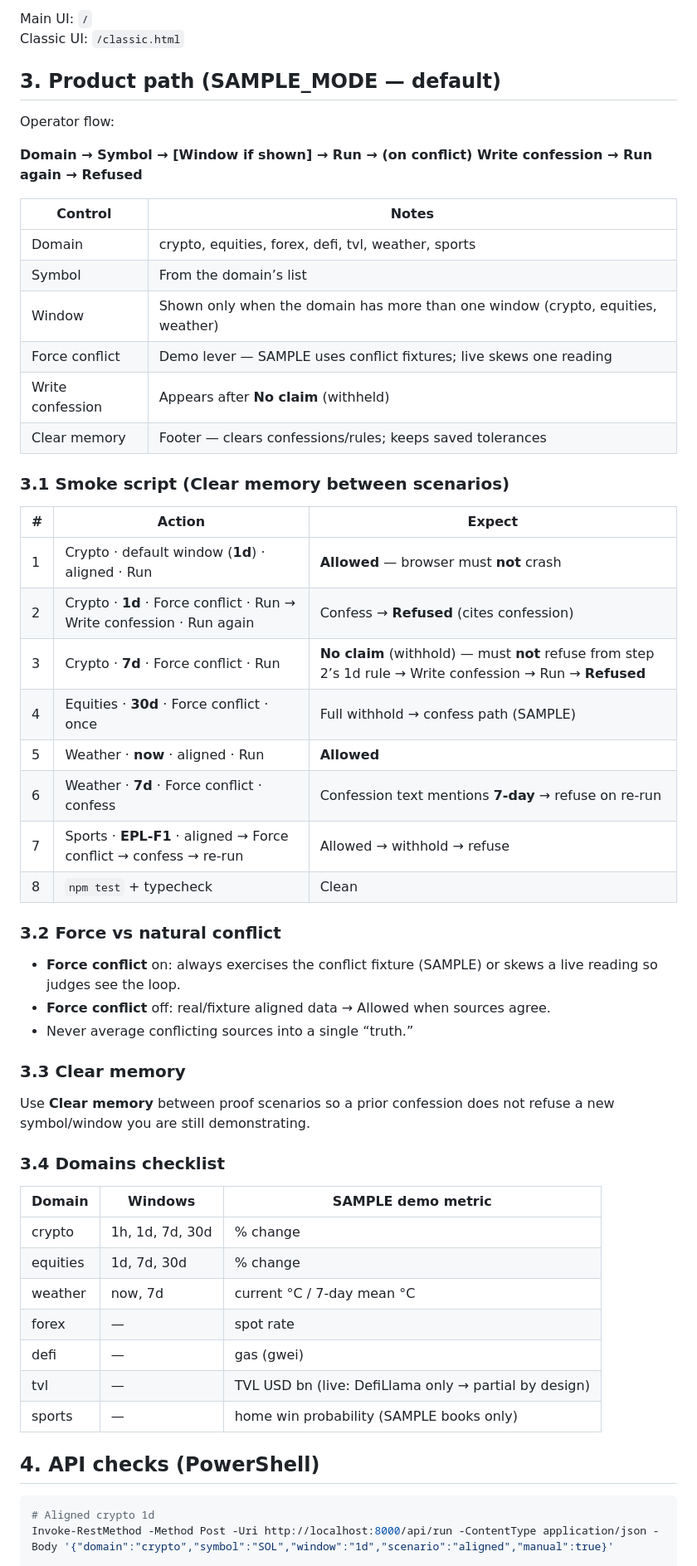
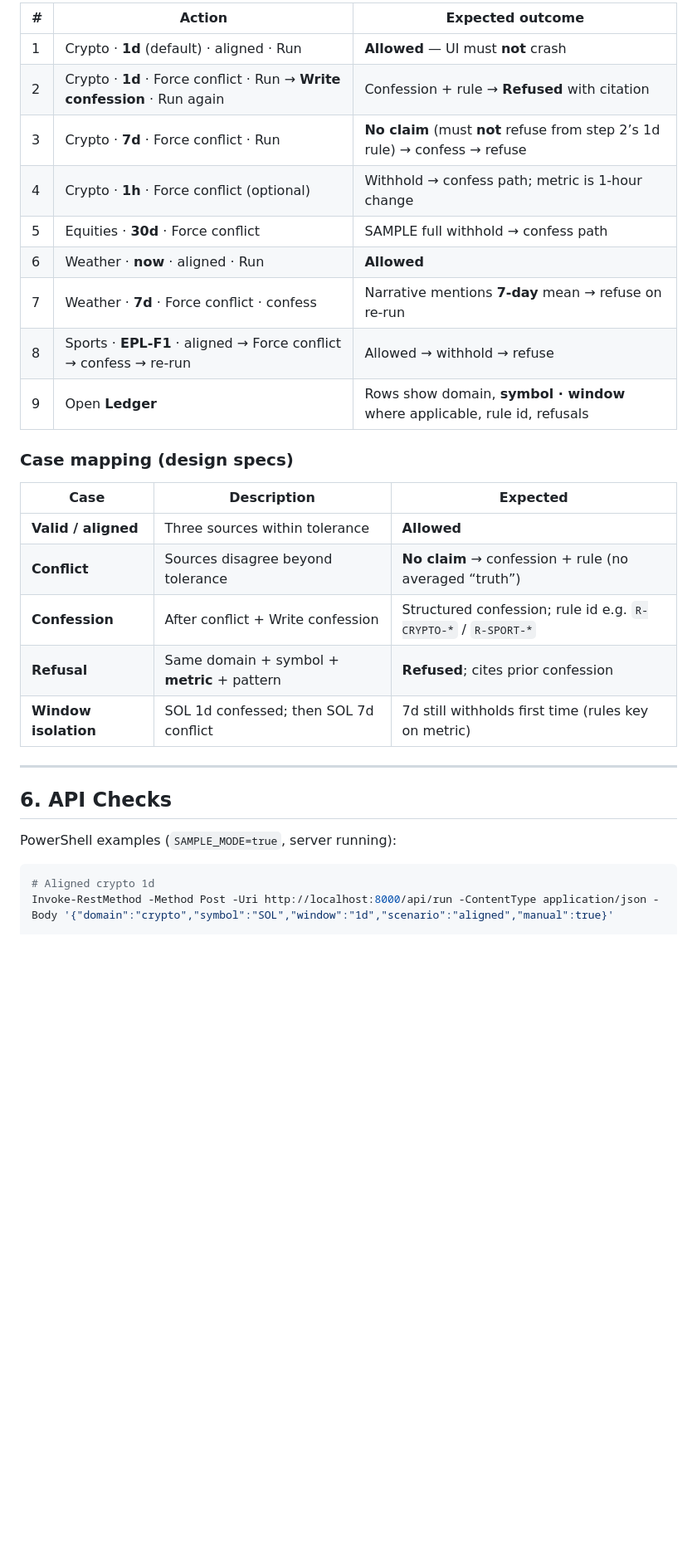
Before and after one commit to thereal-awetoby/aleaagent, a Markdown page: docs/testing.md, the part around one of its changes. Shown at 83% size. Rendered like a GitHub page; blank space fills up the shorter version.

````diff
--- a/docs/testing.md
+++ b/docs/testing.md
@@ -33,58 +134,31 @@ Server does not hot-reload — restart after server-side changes. For `public/`
 
-Main UI: `/`
-Classic UI: `/classic.html`
+| # | Action | Expected outcome |
+|---|--------|------------------|
+| 1 | Crypto · **1d** (default) · aligned · Run | **Allowed** — UI must **not** crash |
+| 2 | Crypto · **1d** · Force conflict · Run → **Write confession** · Run again | Confession + rule → **Refused** with citation |
+| 3 | Crypto · **7d** · Force conflict · Run | **No claim** (must **not** refuse from step 2’s 1d rule) → confess → refuse |
+| 4 | Crypto · **1h** · Force conflict (optional) | Withhold → confess path; metric is 1-hour change |
+| 5 | Equities · **30d** · Force conflict | SAMPLE full withhold → confess path |
+| 6 | Weather · **now** · aligned · Run | **Allowed** |
+| 7 | Weather · **7d** · Force conflict · confess | Narrative mentions **7-day** mean → refuse on re-run |
+| 8 | Sports · **EPL-F1** · aligned → Force conflict → confess → re-run | Allowed → withhold → refuse |
+| 9 | Open **Ledger** | Rows show domain, **symbol · window** where applicable, rule id, refusals |
 
-## 3. Product path (SAMPLE_MODE — default)
+### Case mapping (design specs)
 
-Operator flow:
+| Case | Description | Expected |
+|------|-------------|----------|
+| **Valid / aligned** | Three sources within tolerance | **Allowed** |
+| **Conflict** | Sources disagree beyond tolerance | **No claim** → confession + rule (no averaged “truth”) |
+| **Confession** | After conflict + Write confession | Structured confession; rule id e.g. `R-CRYPTO-*` / `R-SPORT-*` |
+| **Refusal** | Same domain + symbol + **metric** + pattern | **Refused**; cites prior confession |
+| **Window isolation** | SOL 1d confessed; then SOL 7d conflict | 7d still withholds first time (rules key on metric) |
 
-**Domain → Symbol → [Window if shown] → Run → (on conflict) Write confession → Run again → Refused**
+---
 
-| Control | Notes |
-|---------|--------|
-| Domain | crypto, equities, forex, defi, tvl, weather, sports |
-| Symbol | From the domain’s list |
-| Window | Shown only when the domain has more than one window (crypto, equities, weather) |
-| Force conflict | Demo lever — SAMPLE uses conflict fixtures; live skews one reading |
-| Write confession | Appears after **No claim** (withheld) |
-| Clear memory | Footer — clears confessions/rules; keeps saved tolerances |
+## 6. API Checks
 
-### 3.1 Smoke script (Clear memory between scenarios)
-
-| # | Action | Expect |
-|---|--------|--------|
-| 1 | Crypto · default window (**1d**) · aligned · Run | **Allowed** — browser must **not** crash |
-| 2 | Crypto · **1d** · Force conflict · Run → Write confession · Run again | Confess → **Refused** (cites confession) |
-| 3 | Crypto · **7d** · Force conflict · Run | **No claim** (withhold) — must **not** refuse from step 2’s 1d rule → Write confession → Run → **Refused** |
-| 4 | Equities · **30d** · Force conflict · once | Full withhold → confess path (SAMPLE) |
-| 5 | Weather · **now** · aligned · Run | **Allowed** |
-| 6 | Weather · **7d** · Force conflict · confess | Confession text mentions **7-day** → refuse on re-run |
-| 7 | Sports · **EPL-F1** · aligned → Force conflict → confess → re-run | Allowed → withhold → refuse |
-| 8 | `npm test` + typecheck | Clean |
-
-### 3.2 Force vs natural conflict
-
-- **Force conflict** on: always exercises the conflict fixture (SAMPLE) or skews a live reading so judges see the loop.
-- **Force conflict** off: real/fixture aligned data → Allowed when sources agree.
-- Never average conflicting sources into a single “truth.”
-
-### 3.3 Clear memory
-
-Use **Clear memory** between proof scenarios so a prior confession does not refuse a new symbol/window you are still demonstrating.
-
-### 3.4 Domains checklist
-
-| Domain | Windows | SAMPLE demo metric |
-|--------|---------|-------------------|
-| crypto | 1h, 1d, 7d, 30d | % change |
-| equities | 1d, 7d, 30d | % change |
-| weather | now, 7d | current °C / 7-day mean °C |
-| forex | — | spot rate |
-| defi | — | gas (gwei) |
-| tvl | — | TVL USD bn (live: DefiLlama only → partial by design) |
-| sports | — | home win probability (SAMPLE books only) |
-
-## 4. API checks (PowerShell)
+PowerShell examples (`SAMPLE_MODE=true`, server running):
 
 ```powershell
 # Aligned crypto 1d
````
Also changed, not shown: other parts of docs/testing.md (+189 -52 lines).
